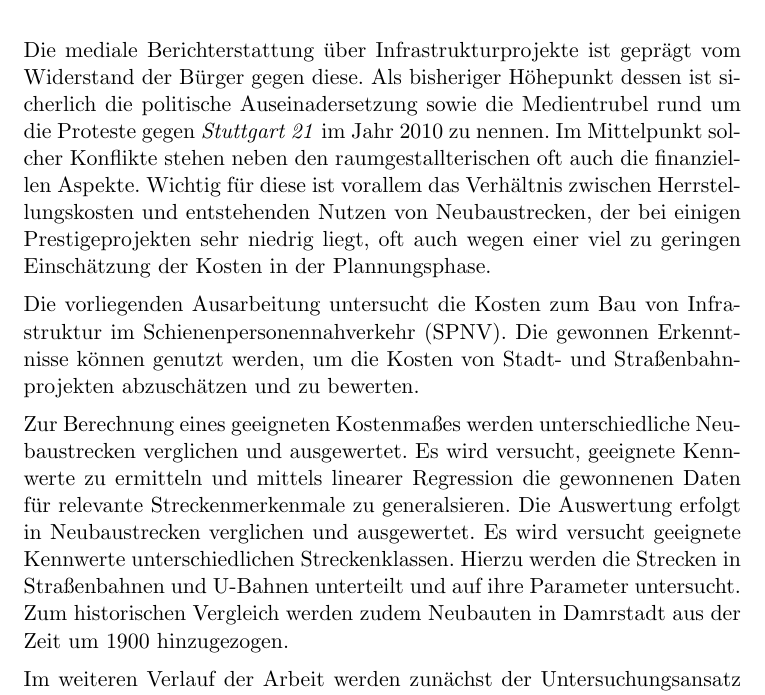
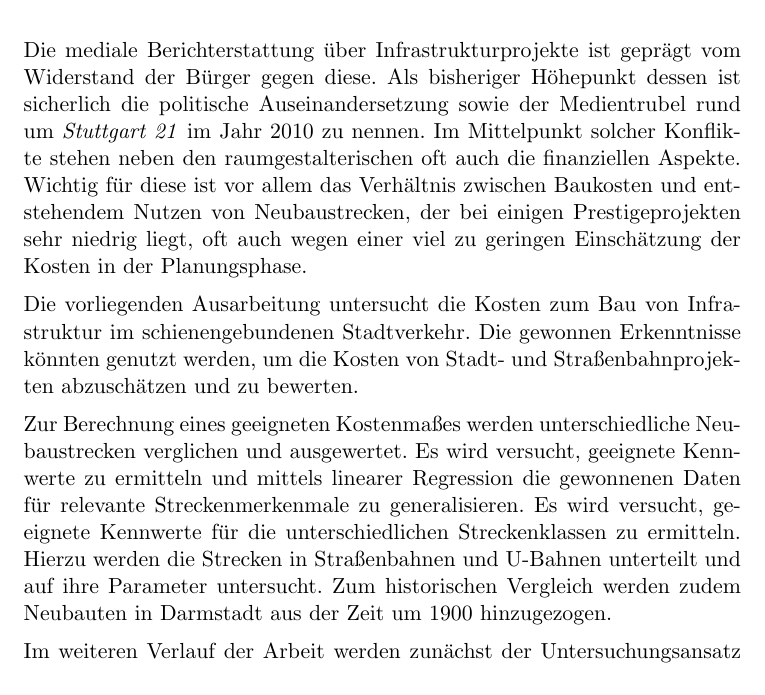
Before and after one commit to GrundlagenSchienenverkehr/paper, a LaTeX document (main.tex, which reads intro.tex): part of page 3 of 35, cut so that both start at the same text. Compiled offline with pdfLaTeX.

Commit message:
intro spelling etc

```diff
--- a/intro.tex
+++ b/intro.tex
@@ -5,27 +5,26 @@
 % Motivation für das Problemfeld
 Die mediale Berichterstattung über Infrastrukturprojekte ist geprägt vom Widerstand der
 Bürger gegen diese. Als bisheriger Höhepunkt dessen ist sicherlich die politische
-Auseinadersetzung sowie die Medientrubel rund um die Proteste gegen \emph{Stuttgart 21} im
-Jahr 2010 zu nennen. Im Mittelpunkt solcher Konflikte stehen neben den raumgestallterischen
-oft auch die finanziellen Aspekte. Wichtig für diese ist vorallem das Verhältnis zwischen
-Herrstellungskosten und entstehenden Nutzen von Neubaustrecken, der bei einigen
+Auseinandersetzung sowie der Medientrubel rund um \emph{Stuttgart 21} im
+Jahr 2010 zu nennen. Im Mittelpunkt solcher Konflikte stehen neben den raumgestalterischen
+oft auch die finanziellen Aspekte. Wichtig für diese ist vor allem das Verhältnis zwischen
+Baukosten und entstehendem Nutzen von Neubaustrecken, der bei einigen
 Prestigeprojekten sehr niedrig liegt, oft auch wegen einer viel zu geringen Einschätzung
-der Kosten in der Plannungsphase.
+der Kosten in der Planungsphase.
 
 % spezifisches Problem
 Die vorliegenden Ausarbeitung untersucht die Kosten zum Bau von Infrastruktur im
-Schienenpersonennahverkehr (SPNV). Die gewonnen Erkenntnisse können genutzt werden, um die
+schienengebundenen Stadtverkehr. Die gewonnen Erkenntnisse könnten genutzt werden, um die
 Kosten von Stadt- und Straßenbahnprojekten abzuschätzen und zu bewerten.
 
-% herangehens weise, Hauptaussagen
+% herangehensweise, Hauptaussagen
 Zur Berechnung eines geeigneten Kostenmaßes werden unterschiedliche
 Neubaustrecken verglichen und ausgewertet. Es wird versucht, geeignete
 Kennwerte zu ermitteln und mittels linearer Regression die gewonnenen Daten
-für relevante Streckenmerkenmale zu generalsieren. Die Auswertung erfolgt in
-Neubaustrecken verglichen und ausgewertet. Es wird versucht geeignete Kennwerte
-unterschiedlichen Streckenklassen. Hierzu werden die Strecken in Straßenbahnen
+für relevante Streckenmerkenmale zu generalisieren. Es wird versucht, geeignete Kennwerte
+für die unterschiedlichen Streckenklassen zu ermitteln. Hierzu werden die Strecken in Straßenbahnen
 und U-Bahnen unterteilt und auf ihre Parameter untersucht. Zum historischen
-Vergleich werden zudem Neubauten in Damrstadt aus der Zeit um 1900 hinzugezogen.
+Vergleich werden zudem Neubauten in Darmstadt aus der Zeit um 1900 hinzugezogen.
 
 % Struktur der restlichen Arbeit
 Im weiteren Verlauf der Arbeit werden zunächst der Untersuchungsansatz und die
```
